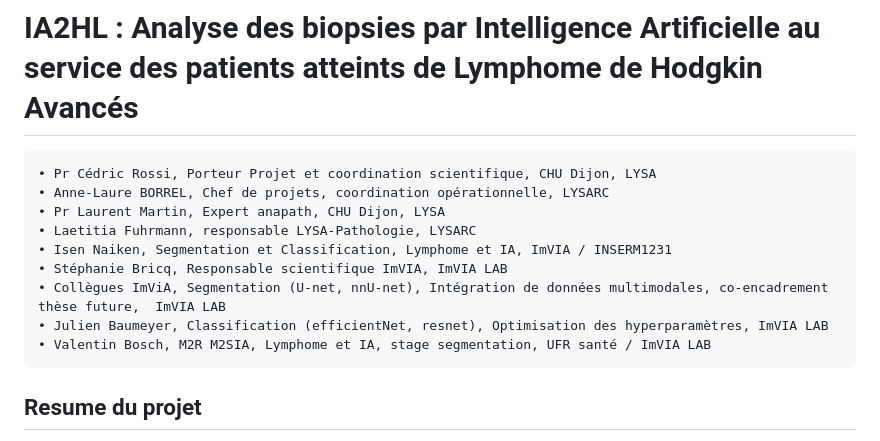
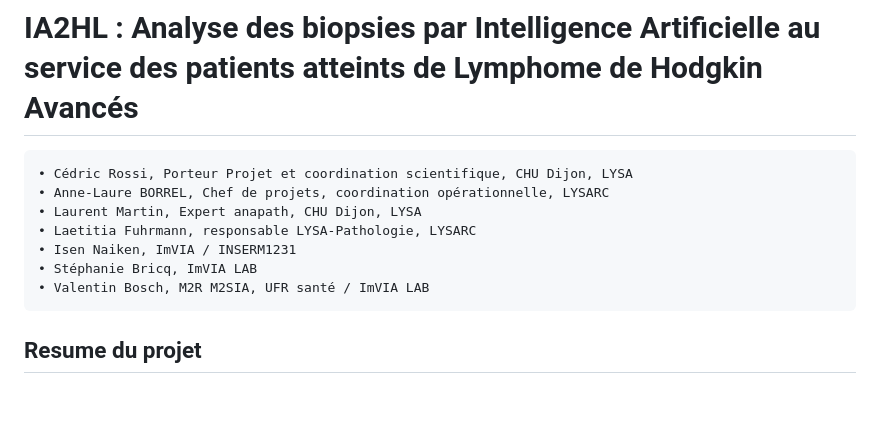
Before and after one commit to naikenisen/gan-ia2hl, a Markdown page: README.md, the part around the change printed below. Rendered like a GitHub page; blank space fills up the shorter version.

```diff
--- a/README.md
+++ b/README.md
@@ -1,13 +1,11 @@
 # IA2HL : Analyse des biopsies par Intelligence Artificielle au service des patients atteints de Lymphome de Hodgkin Avancés
-    • Pr Cédric Rossi, Porteur Projet et coordination scientifique, CHU Dijon, LYSA
+    • Cédric Rossi, Porteur Projet et coordination scientifique, CHU Dijon, LYSA
     • Anne-Laure BORREL, Chef de projets, coordination opérationnelle, LYSARC
-    • Pr Laurent Martin, Expert anapath, CHU Dijon, LYSA
+    • Laurent Martin, Expert anapath, CHU Dijon, LYSA
     • Laetitia Fuhrmann, responsable LYSA-Pathologie, LYSARC
-    • Isen Naiken, Segmentation et Classification, Lymphome et IA, ImVIA / INSERM1231
-    • Stéphanie Bricq, Responsable scientifique ImVIA, ImVIA LAB
-    • Collègues ImViA, Segmentation (U-net, nnU-net), Intégration de données multimodales, co-encadrement thèse future,  ImVIA LAB
-    • Julien Baumeyer, Classification (efficientNet, resnet), Optimisation des hyperparamètres, ImVIA LAB
-    • Valentin Bosch, M2R M2SIA, Lymphome et IA, stage segmentation, UFR santé / ImVIA LAB
+    • Isen Naiken, ImVIA / INSERM1231
+    • Stéphanie Bricq, ImVIA LAB
+    • Valentin Bosch, M2R M2SIA, UFR santé / ImVIA LAB
 
 ## Resume du projet
 Malgré la curabilité pour 80% des patients atteints de lymphome de Hodgkin (LH) classique, il est actuellement impossible de prédire de façon fiable et au diagnostic les profils de réponse et de toxicité aux stratégies de traitement actuelles. Ce projet IA2HL a pour but de répondre à ce besoin médical primordial. En effet ce projet novateur vise à identifier, dès le diagnostic, via l'analyse par intelligence artificielle (IA) des lames de biopsies, les patients à risque de rechute afin qu'ils puissent bénéficier le plus rapidement possible d'une personnalisation de leur prise en charge. C'est un projet multidisciplinaire (hématologie, anatomopathologie et techniques d'IA) impliquant plusieurs équipes et qui s'appuie sur une large base de données clinicobiologiques de 850 patients atteints d'un LH (essai AHL2011, dont le CHU de Dijon est promoteur).
```
Also changed, not shown: other parts of README.md (+33 -28 lines).
